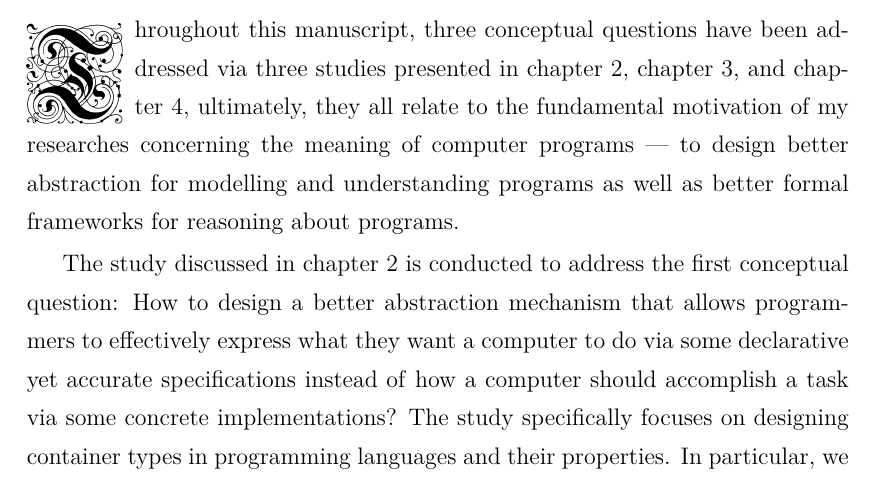
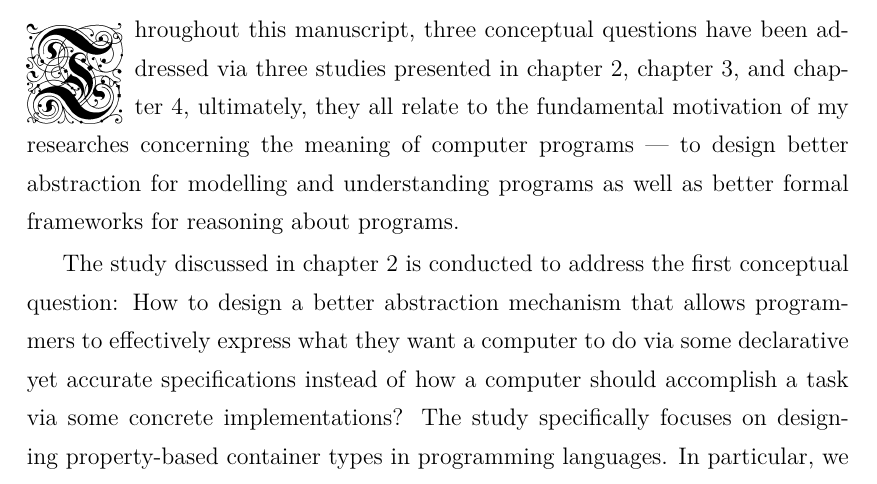
Before and after one commit to XYUnknown/Necronomicon, a LaTeX thesis (latest_infthesis/infthesis.tex, which reads latest_infthesis/chap5.tex): part of page 137 of 154, cut so that both start at the same text. Compiled offline with XeLaTeX.

Commit message:
Updates from Overleaf

```diff
--- a/latest_infthesis/chap5.tex
+++ b/latest_infthesis/chap5.tex
@@ -31,7 +31,7 @@ The bird with the thorn in its breast, it follows an immutable law; it is driven
 % I think this title is good enough
 \lettrine{T}{hroughout} this manuscript, three conceptual questions have been addressed via three studies presented in chapter~\ref{chap2}, chapter~\ref{chap3}, and chapter~\ref{chap4}, ultimately, they all relate to the fundamental motivation of my researches concerning the meaning of computer programs --- to design better abstraction for modelling and understanding programs as well as better formal frameworks for reasoning about programs.
 
-The study discussed in chapter~\ref{chap2} is conducted to address the first conceptual question: How to design a better abstraction mechanism that allows programmers to effectively express \emph{what} they want a computer to do via some declarative yet accurate \emph{specifications} instead of \emph{how} a computer should accomplish a task via some concrete \emph{implementations}? The study specifically focuses on designing container types in programming languages and their properties. In particular, we investigate ways to declaratively specify the properties of container types using formal specifications instead of having these properties concretely implemented for container types, allowing concrete implementations to be inferred from the specifications. In this study, we utilise existing verification techniques including formal specifications, data refinement, and refinement types for the purpose of designing declarative yet accurate abstractions. We demonstrate that these specifications describing \emph{what} properties, especially properties giving an account of functional requirements that a container type and its operations should satisfy, which are separated from concrete container implementations describing \emph{how} properties are satisfied. In terms of addressing the conceptual question regarding to the understanding of the relationship between specifications and implementations, the design of property based container types in this study indicates that declarative specifications enable better automation and optimisation for application programmers when selecting desired container implementations in programs.
+The study discussed in chapter~\ref{chap2} is conducted to address the first conceptual question: How to design a better abstraction mechanism that allows programmers to effectively express \emph{what} they want a computer to do via some declarative yet accurate \emph{specifications} instead of \emph{how} a computer should accomplish a task via some concrete \emph{implementations}? The study specifically focuses on designing property-based container types in programming languages. In particular, we investigate ways to declaratively specify the properties of container types using formal specifications instead of having these properties concretely implemented for container types, allowing concrete implementations to be inferred from the specifications. In this study, we utilise existing verification techniques including formal specifications, data refinement, and refinement types for the purpose of designing declarative yet accurate abstractions. We demonstrate that these specifications describing \emph{what} properties, especially properties giving an account of functional requirements that a container type and its operations should satisfy, which are separated from concrete container implementations describing \emph{how} properties are satisfied. In terms of addressing the conceptual question regarding to the understanding of the relationship between specifications and implementations, the design of property based container types in this study indicates that declarative specifications enable better automation and optimisation for application programmers when selecting desired container implementations in programs.
 
 The study discussed in chapter~\ref{chap3} is conducted to address the second conceptual question: How to intuitively understand \emph{distributed programs} using the same conceptual model as \emph{monolithic programs}?
 
```
